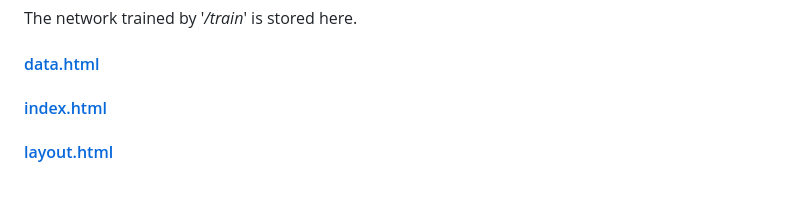
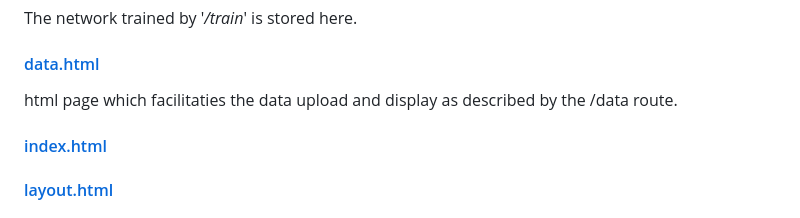
Before and after one commit to isaacj10/cs50-project, a Markdown page: README.md, the part around the change. Drawn GitHub-style; blank space fills up the shorter version.

Commit message:
added description of data.html to README.md

```diff
--- a/README.md
+++ b/README.md
@@ -213,6 +213,7 @@ The generation of this data is described below.
 The network trained by '*/train*' is stored here.
 
 #### [data.html](templates/data.html)
+html page which facilitaties the data upload and display as described by the /data route.
 
 #### [index.html](templates/index.html)
 
```
